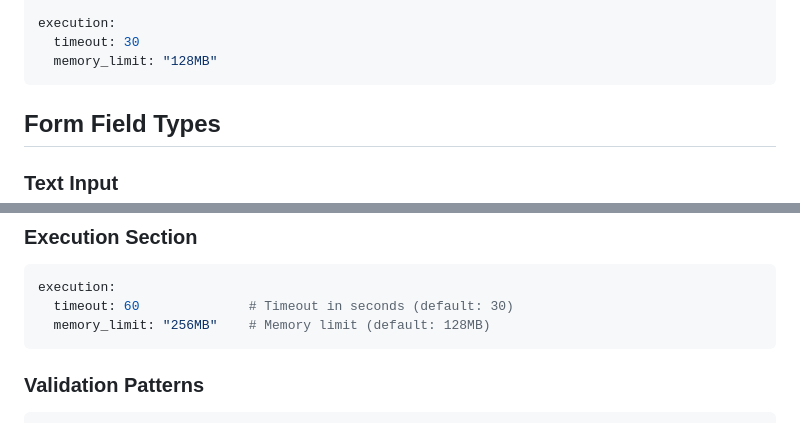
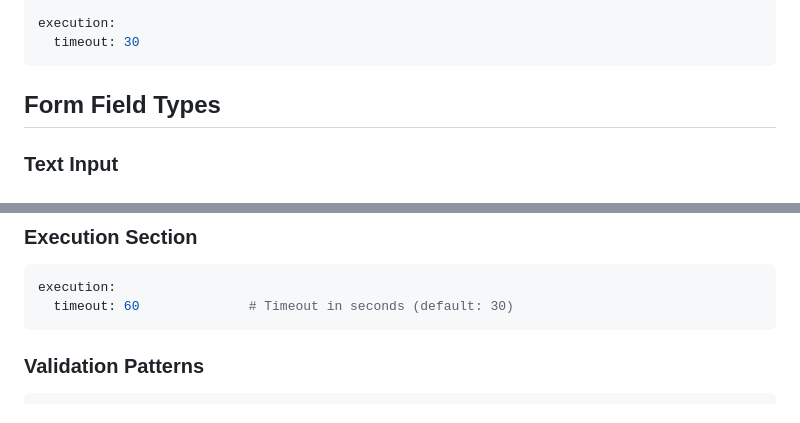
Before and after one commit to kverqus/tymbr, a Markdown page: README.md, 2 parts joined by grey strips. Rendered like a GitHub page.

Commit message:
docs: remove information about scrapped feature

````diff
--- a/README.md
+++ b/README.md
@@ -93,7 +93,6 @@ form:
 
 execution:
   timeout: 30
-  memory_limit: "128MB"
 ```
 
 ## Form Field Types
@@ -182,7 +181,6 @@ metadata:
 ```yaml
 execution:
   timeout: 60              # Timeout in seconds (default: 30)
-  memory_limit: "256MB"    # Memory limit (default: 128MB)
 ```
 
 ### Validation Patterns
````
